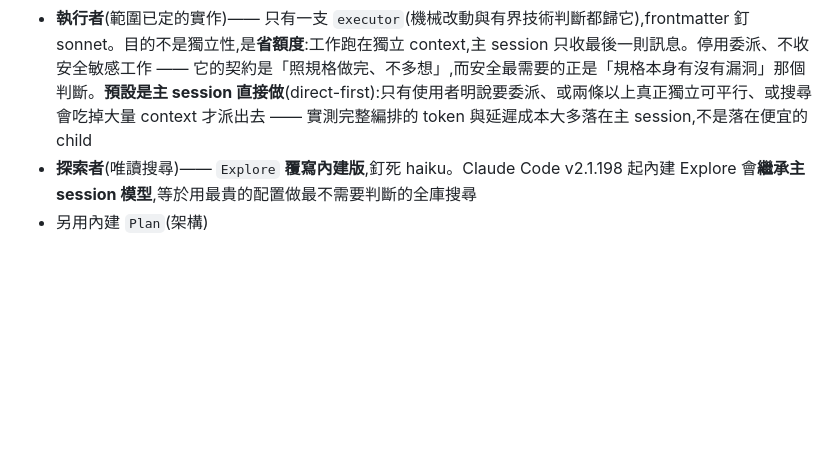
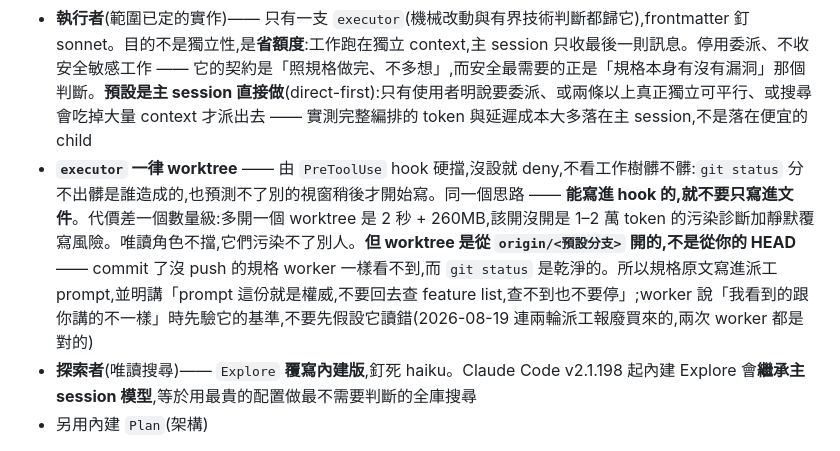
Before and after one commit to RyanLeeYi/ai-dev-harness, a Markdown page: README.md, the part around the change. Drawn GitHub-style; blank space fills up the shorter version.

Commit message:
docs: executor always gets a worktree, and worktrees branch from origin
L4 was describing model tiering and role boundaries but never the isolation
rule the hook actually enforces, nor its sharp edge: the worktree branches
from origin/<default>, not HEAD, so a committed-but-unpushed spec is invisible
to the worker while git status stays clean.

```diff
--- a/README.md
+++ b/README.md
@@ -158,6 +158,7 @@
 
 - **檢查者**(review / 驗收)—— 不開同模型分身。同一顆模型的分身共享同一套誤讀,獨立性是假的;所以**只跑一個**,不為了「多視角」疊第二個。`acceptance-verifier`(做對了沒)與 `plan-verifier`(動工前只讀規格的冷讀)是主路徑,獨立性來自 fresh context 與唯讀的凍結輸入,不是來自不同模型 —— 回報時不得寫成跨模型獨立驗收。工具收斂成白名單,並停用委派:檢查者不該再外包出去。驗收者跑測試需要 Bash,「唯讀」因此蓋不滿 —— 會改變 repo 狀態的 git 指令改由掛在角色檔 frontmatter 的 PreToolUse hook 直接 DENY,連檢查者的邊界也是機制不是叮嚀
 - **執行者**(範圍已定的實作)—— 只有一支 `executor`(機械改動與有界技術判斷都歸它),frontmatter 釘 sonnet。目的不是獨立性,是**省額度**:工作跑在獨立 context,主 session 只收最後一則訊息。停用委派、不收安全敏感工作 —— 它的契約是「照規格做完、不多想」,而安全最需要的正是「規格本身有沒有漏洞」那個判斷。**預設是主 session 直接做**(direct-first):只有使用者明說要委派、或兩條以上真正獨立可平行、或搜尋會吃掉大量 context 才派出去 —— 實測完整編排的 token 與延遲成本大多落在主 session,不是落在便宜的 child
+- **`executor` 一律 worktree** —— 由 `PreToolUse` hook 硬擋,沒設就 deny,不看工作樹髒不髒:`git status` 分不出髒是誰造成的,也預測不了別的視窗稍後才開始寫。同一個思路 —— **能寫進 hook 的,就不要只寫進文件**。代價差一個數量級:多開一個 worktree 是 2 秒 + 260MB,該開沒開是 1–2 萬 token 的污染診斷加靜默覆寫風險。唯讀角色不擋,它們污染不了別人。**但 worktree 是從 `origin/<預設分支>` 開的,不是從你的 HEAD** —— commit 了沒 push 的規格 worker 一樣看不到,而 `git status` 是乾淨的。所以規格原文寫進派工 prompt,並明講「prompt 這份就是權威,不要回去查 feature list,查不到也不要停」;worker 說「我看到的跟你講的不一樣」時先驗它的基準,不要先假設它讀錯(2026-08-19 連兩輪派工報廢買來的,兩次 worker 都是對的)
 - **探索者**(唯讀搜尋)—— `Explore` **覆寫內建版**,釘死 haiku。Claude Code v2.1.198 起內建 Explore 會**繼承主 session 模型**,等於用最貴的配置做最不需要判斷的全庫搜尋
 - 另用內建 `Plan`(架構)
 
```
